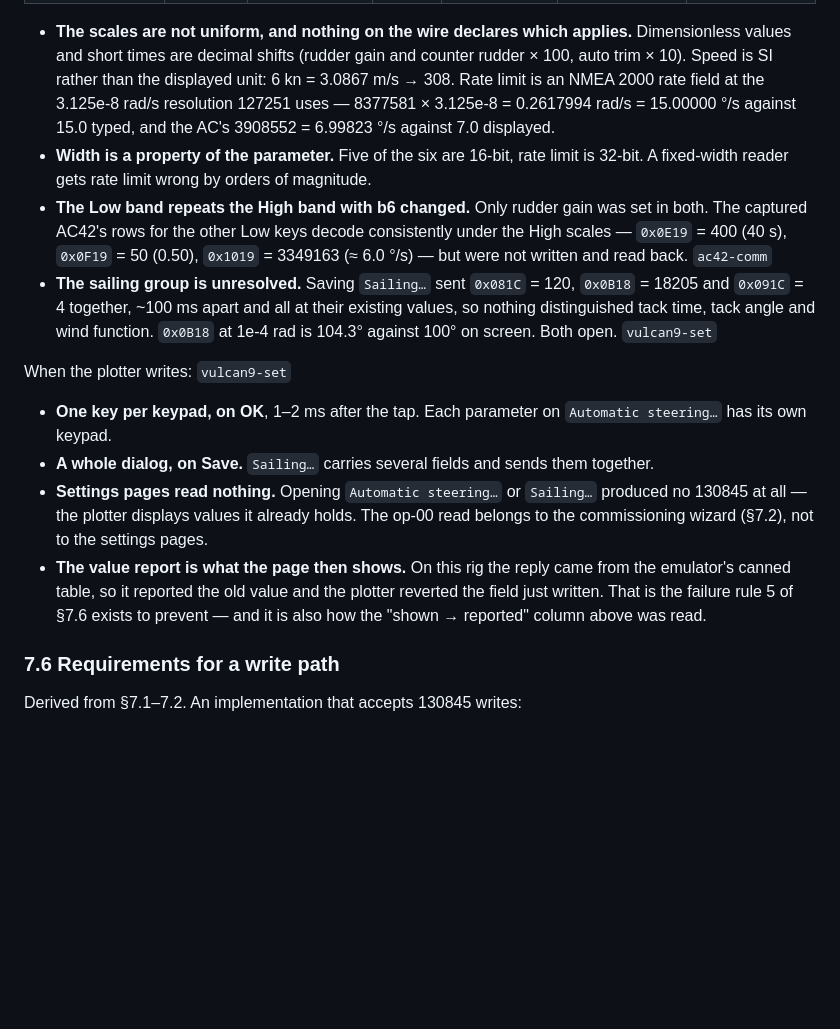
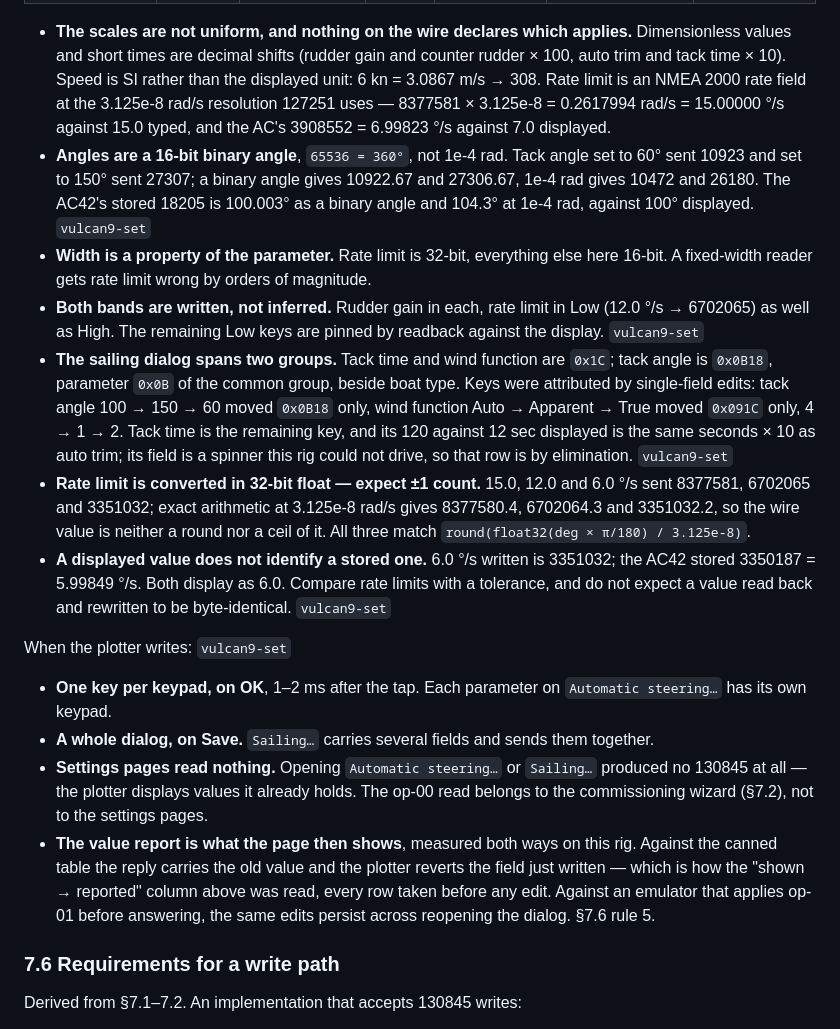
Before and after one commit to johansolve/signalk-navico-autopilot-bridge, a Markdown page: PROTOCOL-REFERENCE.md, the part around one of its changes. Rendered like a GitHub page; blank space fills up the shorter version.

```diff
--- a/PROTOCOL-REFERENCE.md
+++ b/PROTOCOL-REFERENCE.md
@@ -539,20 +564,35 @@ type `0x0A18` is parameter `0x0A` of the common group.
 
 - **The scales are not uniform, and nothing on the wire declares which applies.**
   Dimensionless values and short times are decimal shifts (rudder gain and counter
-  rudder × 100, auto trim × 10). Speed is SI rather than the displayed unit: 6 kn =
-  3.0867 m/s → 308. Rate limit is an NMEA 2000 rate field at the 3.125e-8 rad/s
-  resolution 127251 uses — 8377581 × 3.125e-8 = 0.2617994 rad/s = 15.00000 °/s against
-  15.0 typed, and the AC's 3908552 = 6.99823 °/s against 7.0 displayed.
-- **Width is a property of the parameter.** Five of the six are 16-bit, rate limit is
-  32-bit. A fixed-width reader gets rate limit wrong by orders of magnitude.
-- **The Low band repeats the High band with b6 changed.** Only rudder gain was set in
-  both. The captured AC42's rows for the other Low keys decode consistently under the
-  High scales — `0x0E19` = 400 (40 s), `0x0F19` = 50 (0.50), `0x1019` = 3349163
-  (≈ 6.0 °/s) — but were not written and read back. `ac42-comm`
-- **The sailing group is unresolved.** Saving `Sailing…` sent `0x081C` = 120, `0x0B18`
-  = 18205 and `0x091C` = 4 together, ~100 ms apart and all at their existing values, so
-  nothing distinguished tack time, tack angle and wind function. `0x0B18` at 1e-4 rad
-  is 104.3° against 100° on screen. Both open. `vulcan9-set`
+  rudder × 100, auto trim and tack time × 10). Speed is SI rather than the displayed
+  unit: 6 kn = 3.0867 m/s → 308. Rate limit is an NMEA 2000 rate field at the
+  3.125e-8 rad/s resolution 127251 uses — 8377581 × 3.125e-8 = 0.2617994 rad/s =
+  15.00000 °/s against 15.0 typed, and the AC's 3908552 = 6.99823 °/s against 7.0
+  displayed.
+- **Angles are a 16-bit binary angle**, `65536 = 360°`, not 1e-4 rad. Tack angle set
+  to 60° sent 10923 and set to 150° sent 27307; a binary angle gives 10922.67 and
+  27306.67, 1e-4 rad gives 10472 and 26180. The AC42's stored 18205 is 100.003° as a
+  binary angle and 104.3° at 1e-4 rad, against 100° displayed. `vulcan9-set`
+- **Width is a property of the parameter.** Rate limit is 32-bit, everything else here
+  16-bit. A fixed-width reader gets rate limit wrong by orders of magnitude.
+- **Both bands are written, not inferred.** Rudder gain in each, rate limit in Low
+  (12.0 °/s → 6702065) as well as High. The remaining Low keys are pinned by readback
+  against the display. `vulcan9-set`
+- **The sailing dialog spans two groups.** Tack time and wind function are `0x1C`;
+  tack angle is `0x0B18`, parameter `0x0B` of the common group, beside boat type.
+  Keys were attributed by single-field edits: tack angle 100 → 150 → 60 moved
+  `0x0B18` only, wind function Auto → Apparent → True moved `0x091C` only, 4 → 1 → 2.
+  Tack time is the remaining key, and its 120 against 12 sec displayed is the same
+  seconds × 10 as auto trim; its field is a spinner this rig could not drive, so that
+  row is by elimination. `vulcan9-set`
+- **Rate limit is converted in 32-bit float — expect ±1 count.** 15.0, 12.0 and
+  6.0 °/s sent 8377581, 6702065 and 3351032; exact arithmetic at 3.125e-8 rad/s gives
+  8377580.4, 6702064.3 and 3351032.2, so the wire value is neither a round nor a ceil
+  of it. All three match `round(float32(deg × π/180) / 3.125e-8)`.
+- **A displayed value does not identify a stored one.** 6.0 °/s written is 3351032;
+  the AC42 stored 3350187 = 5.99849 °/s. Both display as 6.0. Compare rate limits
+  with a tolerance, and do not expect a value read back and rewritten to be
+  byte-identical. `vulcan9-set`
 
 When the plotter writes: `vulcan9-set`
 
@@ -563,10 +603,11 @@ When the plotter writes: `vulcan9-set`
 - **Settings pages read nothing.** Opening `Automatic steering…` or `Sailing…` produced
   no 130845 at all — the plotter displays values it already holds. The op-00 read
   belongs to the commissioning wizard (§7.2), not to the settings pages.
-- **The value report is what the page then shows.** On this rig the reply came from the
-  emulator's canned table, so it reported the old value and the plotter reverted the
-  field just written. That is the failure rule 5 of §7.6 exists to prevent — and it is
-  also how the "shown → reported" column above was read.
+- **The value report is what the page then shows**, measured both ways on this rig.
+  Against the canned table the reply carries the old value and the plotter reverts the
+  field just written — which is how the "shown → reported" column above was read, every
+  row taken before any edit. Against an emulator that applies op-01 before answering,
+  the same edits persist across reopening the dialog. §7.6 rule 5.
 
 ### 7.6 Requirements for a write path
 
```
Also changed, not shown: other parts of PROTOCOL-REFERENCE.md (+31 -6 lines), CHANGELOG.md (+22 -0 lines).
